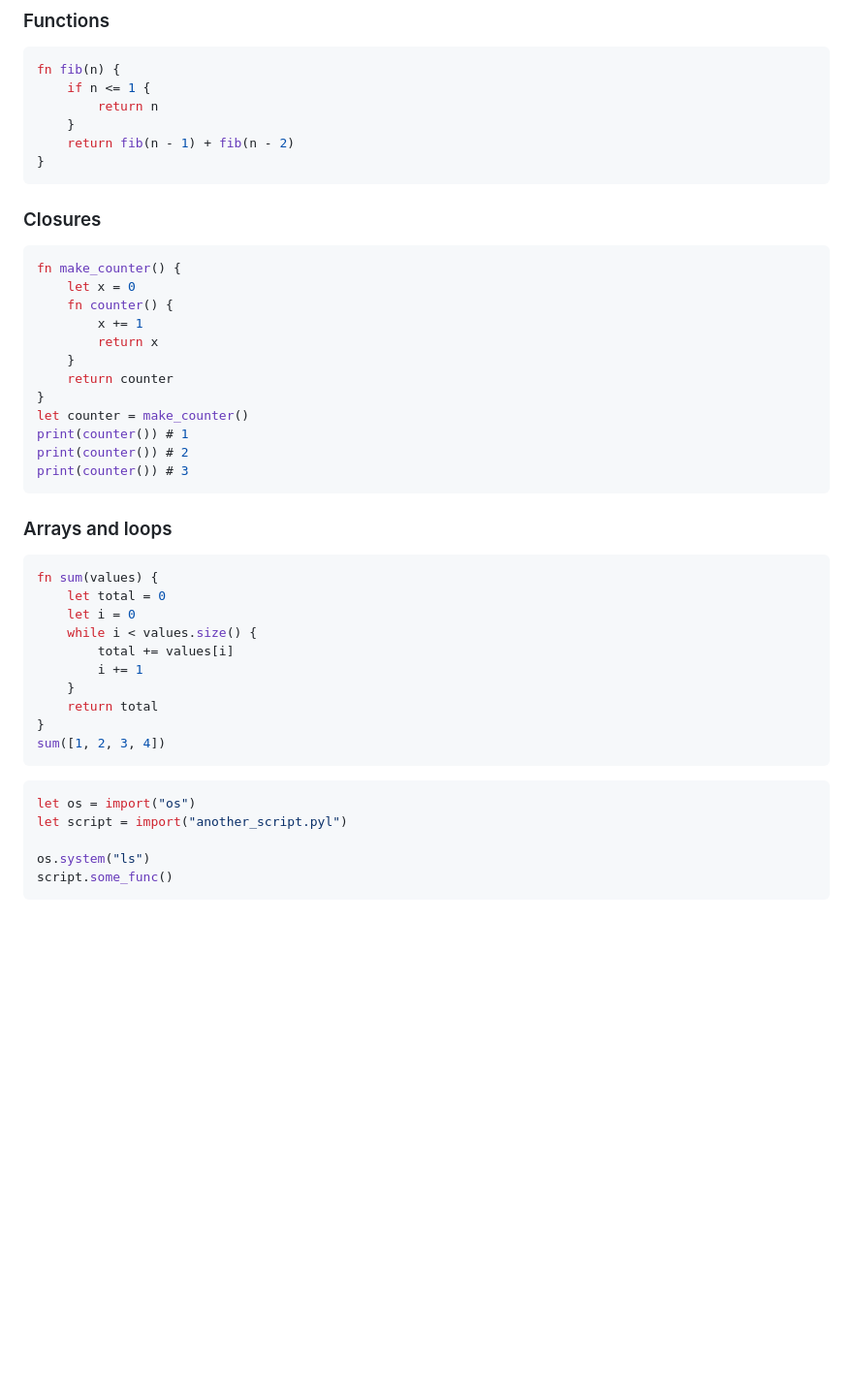
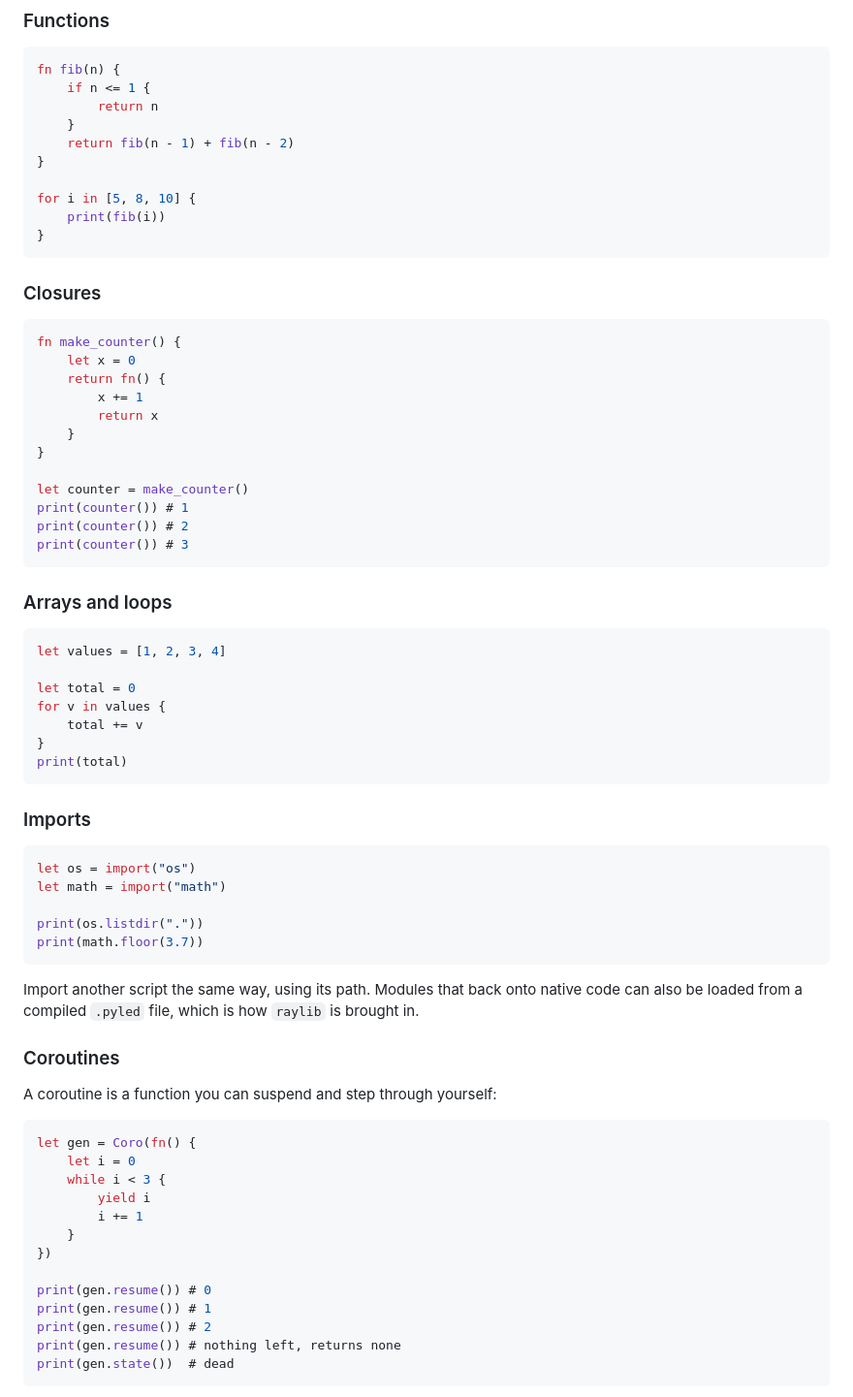
Before and after one commit to Fus3n/pyle, a Markdown page: README.md, the part around one of its changes. Shown at 97% size. Drawn GitHub-style; blank space fills up the shorter version.

Commit message:
chore(readme): update build instructions and language samples

````diff
--- a/README.md
+++ b/README.md
@@ -108,6 +127,10 @@ fn fib(n) {
     }
     return fib(n - 1) + fib(n - 2)
 }
+
+for i in [5, 8, 10] {
+    print(fib(i))
+}
 ```
 
 ### Closures
@@ -115,12 +138,12 @@ fn fib(n) {
 ```js
 fn make_counter() {
     let x = 0
-    fn counter() {
+    return fn() {
         x += 1
         return x
     }
-    return counter
 }
+
 let counter = make_counter()
 print(counter()) # 1
 print(counter()) # 2
@@ -130,22 +153,44 @@ print(counter()) # 3
 ### Arrays and loops
 
 ```js
-fn sum(values) {
-    let total = 0
-    let i = 0
-    while i < values.size() {
-        total += values[i]
-        i += 1
-    }
-    return total
+let values = [1, 2, 3, 4]
+
+let total = 0
+for v in values {
+    total += v
 }
-sum([1, 2, 3, 4])
+print(total)
 ```
+
+### Imports
 
 ```js
 let os = import("os")
-let script = import("another_script.pyl")
+let math = import("math")
 
-os.system("ls")
-script.some_func()
+print(os.listdir("."))
+print(math.floor(3.7))
 ```
+
+Import another script the same way, using its path. Modules that back onto native code can also be loaded from a compiled `.pyled` file, which is how `raylib` is brought in.
+
+### Coroutines
+
+A coroutine is a function you can suspend and step through yourself:
+
+```js
+let gen = Coro(fn() {
+    let i = 0
+    while i < 3 {
+        yield i
+        i += 1
+    }
+})
+
+print(gen.resume()) # 0
+print(gen.resume()) # 1
+print(gen.resume()) # 2
+print(gen.resume()) # nothing left, returns none
+print(gen.state())  # dead
+```
+
````
Also changed, not shown: other parts of README.md (+91 -12 lines).
